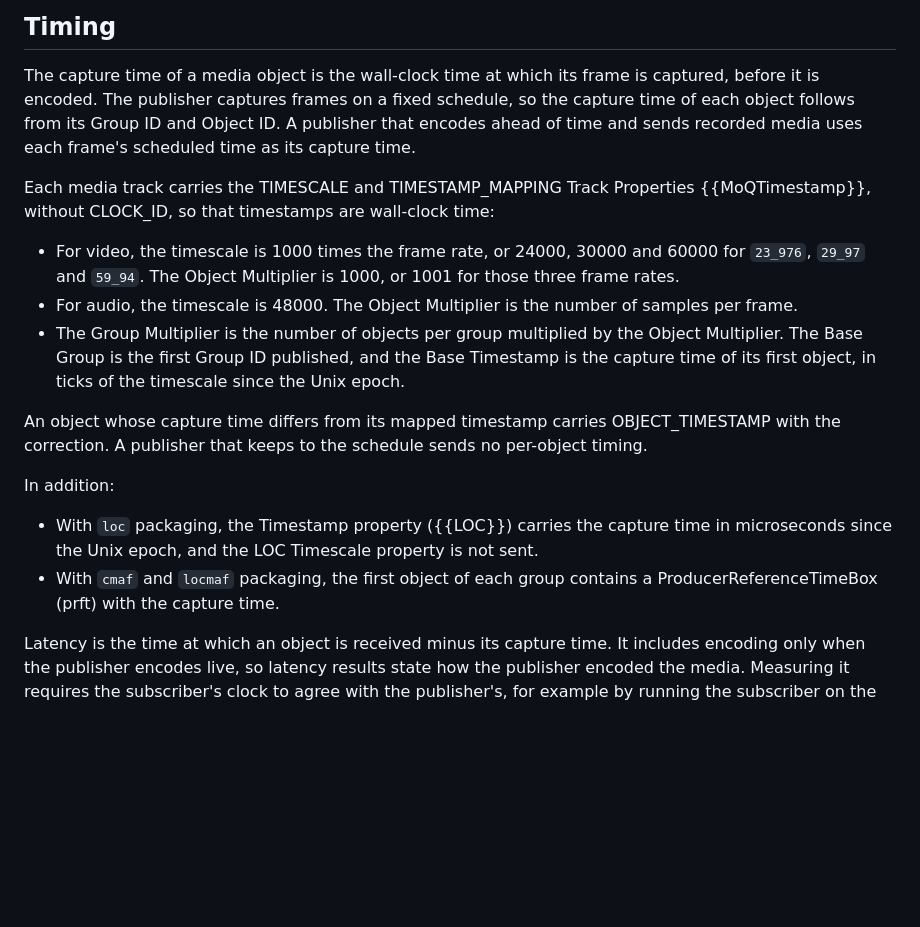
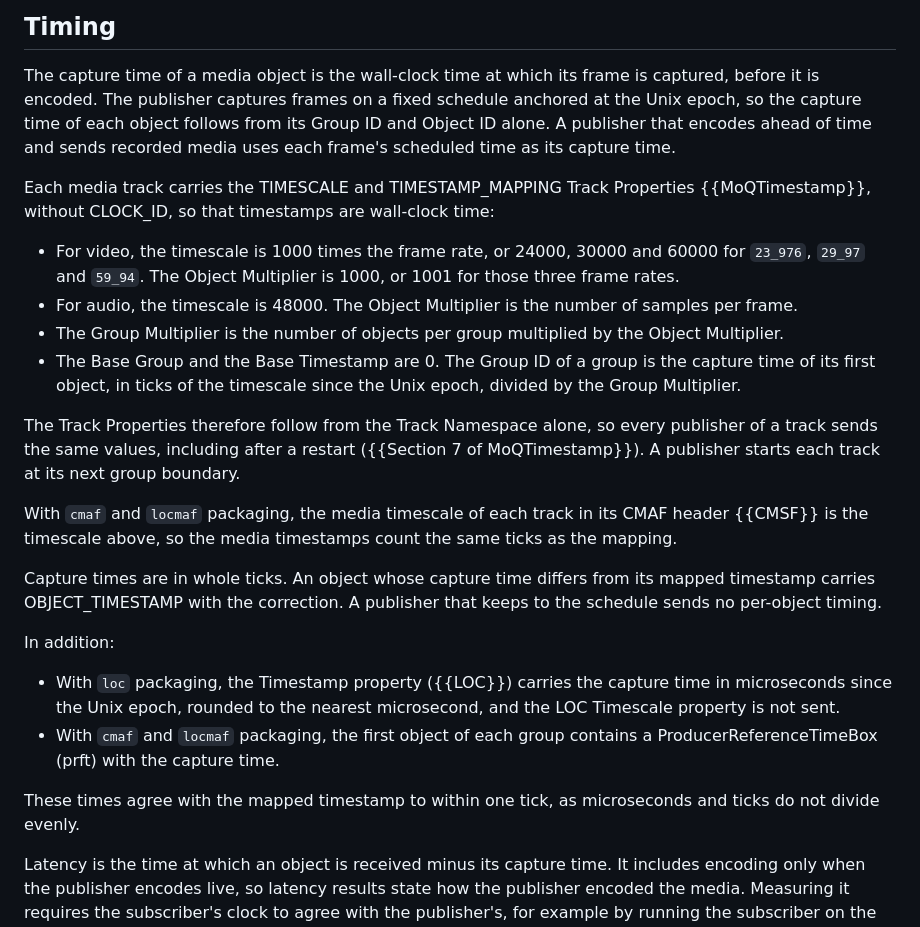
Before and after one commit to gmarzot/draft-marzot-moq-test-tracks, a Markdown page: draft-marzot-moq-test-tracks.md, the part around the change. GitHub-like rendering; blank space fills up the shorter version.

Commit message:
Timing: anchor the mapping at the epoch; one timescale for media and mapping (#11)
- TIMESTAMP_MAPPING has Base Group and Base Timestamp 0, and a group's ID
  is its first capture time in ticks since the Unix epoch divided by the
  Group Multiplier. The Track Properties follow from the namespace alone,
  so every publisher sends the same values, including after a restart, as
  MoQTimestamp Section 7 requires. A track starts at its next group
  boundary.
- With cmaf and locmaf, the CMAF media timescale is the mapping's
  timescale.
- Capture times are whole ticks; the LOC microsecond Timestamp and the
  prft time agree with the mapped time within one tick.

Co-authored-by: Claude Opus 5.5 <noreply@anthropic.com>

```diff
--- a/draft-marzot-moq-test-tracks.md
+++ b/draft-marzot-moq-test-tracks.md
@@ -364,9 +364,10 @@ When tuple field 13 specifies more than one video track:
 
 The capture time of a media object is the wall-clock time at which its
 frame is captured, before it is encoded. The publisher captures frames on a
-fixed schedule, so the capture time of each object follows from its Group ID
-and Object ID. A publisher that encodes ahead of time and sends recorded
-media uses each frame's scheduled time as its capture time.
+fixed schedule anchored at the Unix epoch, so the capture time of each
+object follows from its Group ID and Object ID alone. A publisher that
+encodes ahead of time and sends recorded media uses each frame's scheduled
+time as its capture time.
 
 Each media track carries the TIMESCALE and TIMESTAMP_MAPPING Track
 Properties {{MoQTimestamp}}, without CLOCK_ID, so that timestamps are
@@ -378,21 +379,34 @@ wall-clock time:
 * For audio, the timescale is 48000. The Object Multiplier is the
   number of samples per frame.
 * The Group Multiplier is the number of objects per group multiplied by the
-  Object Multiplier. The Base Group is the first Group ID published, and
-  the Base Timestamp is the capture time of its first object, in ticks of
-  the timescale since the Unix epoch.
+  Object Multiplier.
+* The Base Group and the Base Timestamp are 0. The Group ID of a group is
+  the capture time of its first object, in ticks of the timescale since the
+  Unix epoch, divided by the Group Multiplier.
 
-An object whose capture time differs from its mapped timestamp carries
-OBJECT_TIMESTAMP with the correction. A publisher that keeps to the schedule
-sends no per-object timing.
+The Track Properties therefore follow from the Track Namespace alone, so
+every publisher of a track sends the same values, including after a
+restart ({{Section 7 of MoQTimestamp}}). A publisher starts each track at
+its next group boundary.
+
+With `cmaf` and `locmaf` packaging, the media timescale of each track in its
+CMAF header {{CMSF}} is the timescale above, so the media timestamps count
+the same ticks as the mapping.
+
+Capture times are in whole ticks. An object whose capture time differs from
+its mapped timestamp carries OBJECT_TIMESTAMP with the correction. A
+publisher that keeps to the schedule sends no per-object timing.
 
 In addition:
 
 * With `loc` packaging, the Timestamp property ({{LOC}}) carries the capture
-  time in microseconds since the Unix epoch, and the LOC Timescale property
-  is not sent.
+  time in microseconds since the Unix epoch, rounded to the nearest
+  microsecond, and the LOC Timescale property is not sent.
 * With `cmaf` and `locmaf` packaging, the first object of each group
   contains a ProducerReferenceTimeBox (prft) with the capture time.
+
+These times agree with the mapped timestamp to within one tick, as
+microseconds and ticks do not divide evenly.
 
 Latency is the time at which an object is received minus its capture time.
 It includes encoding only when the publisher encodes live, so latency
```
